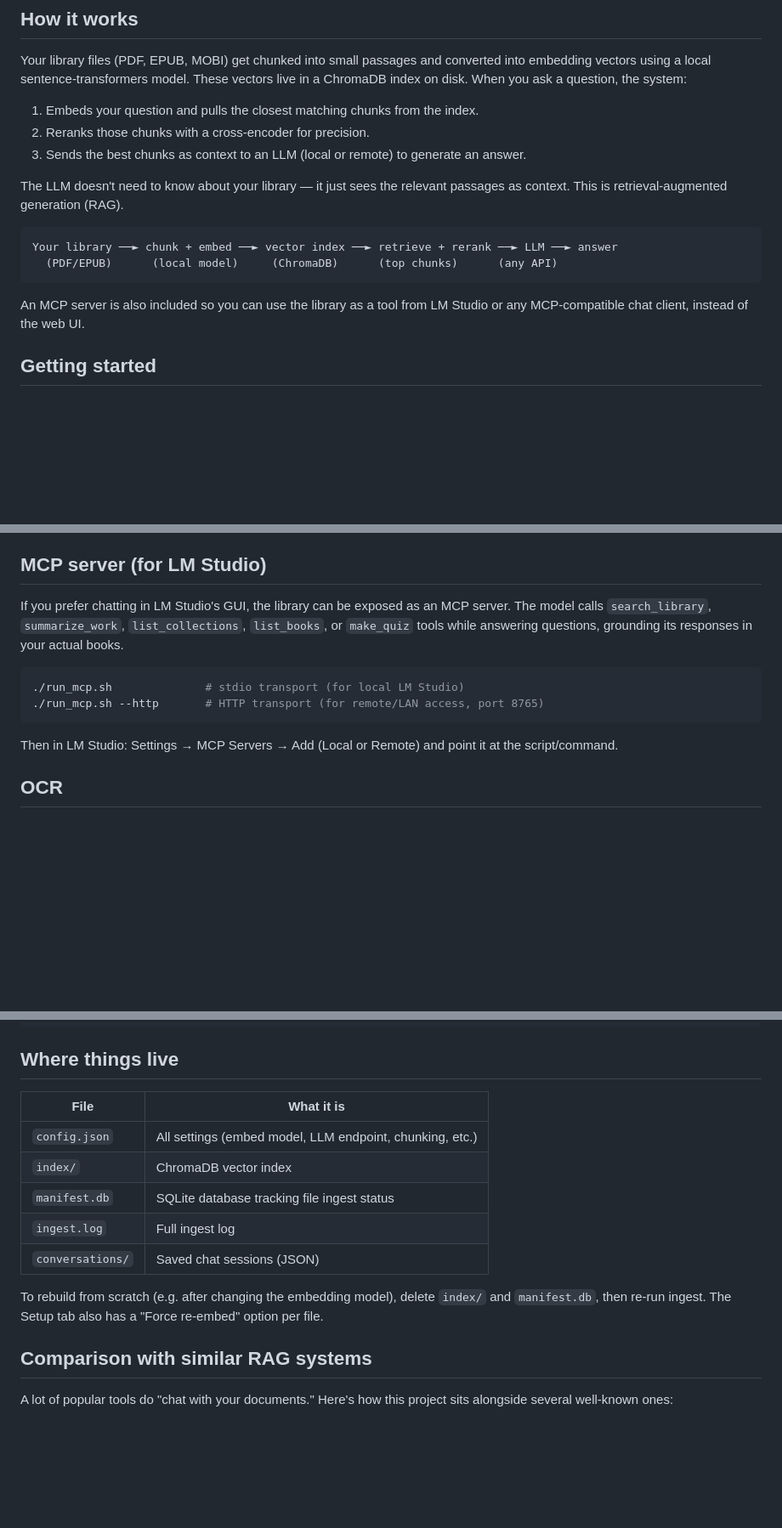
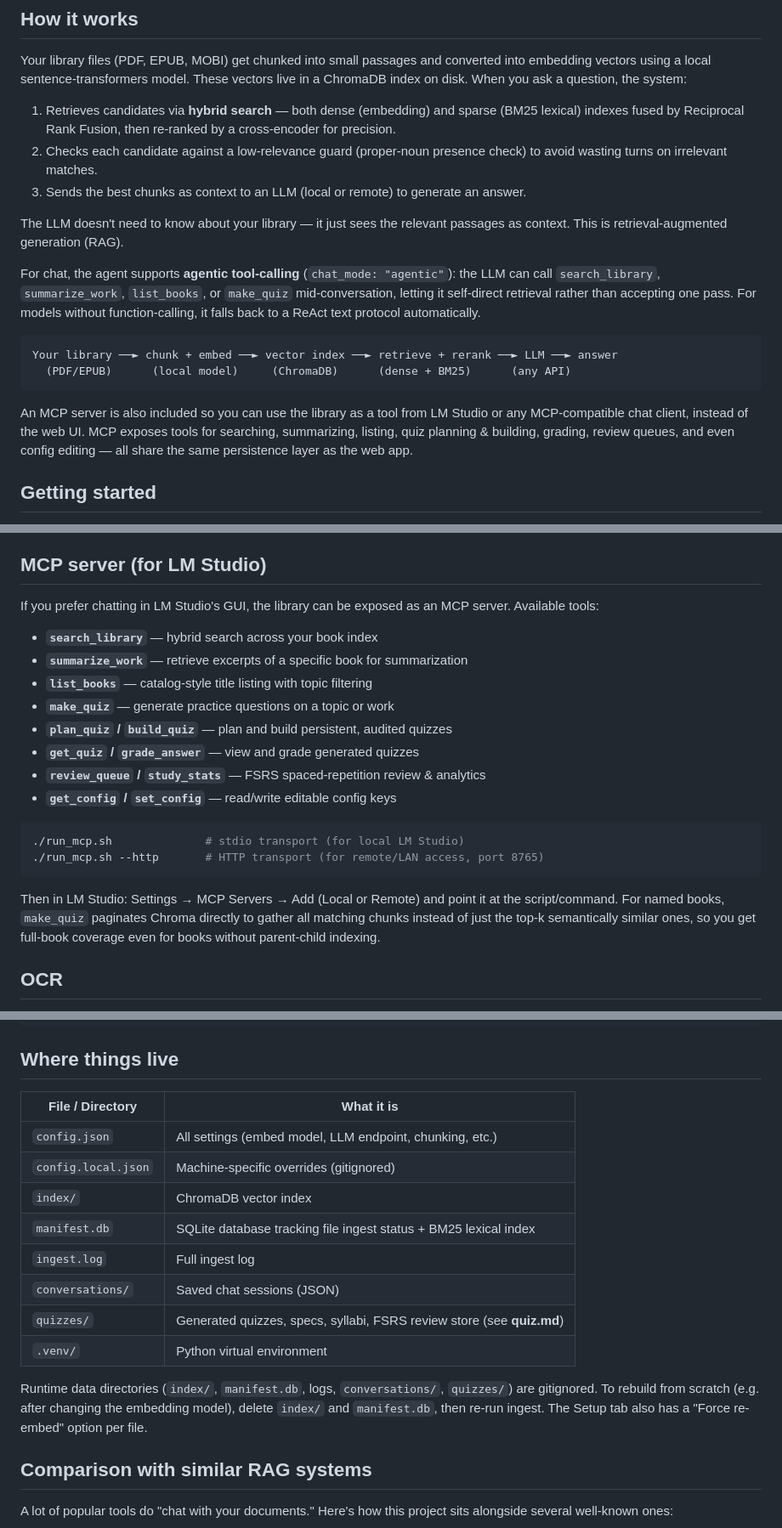
Before and after one commit to ellipticalshadowfax/rag-library-agent, a Markdown page: README.md, 3 parts joined by grey strips. Shown at 85% size. Rendered like a GitHub page; blank space fills up the shorter version.

````diff
--- a/README.md
+++ b/README.md
@@ -17,20 +17,29 @@ Your library files (PDF, EPUB, MOBI) get chunked into small passages and convert
 into embedding vectors using a local sentence-transformers model. These vectors live
 in a ChromaDB index on disk. When you ask a question, the system:
 
-1. Embeds your question and pulls the closest matching chunks from the index.
-2. Reranks those chunks with a cross-encoder for precision.
+1. Retrieves candidates via **hybrid search** — both dense (embedding) and sparse
+   (BM25 lexical) indexes fused by Reciprocal Rank Fusion, then re-ranked by a
+   cross-encoder for precision.
+2. Checks each candidate against a low-relevance guard (proper-noun presence check)
+   to avoid wasting turns on irrelevant matches.
 3. Sends the best chunks as context to an LLM (local or remote) to generate an answer.
 
 The LLM doesn't need to know about your library — it just sees the relevant passages
 as context. This is retrieval-augmented generation (RAG).
 
+For chat, the agent supports **agentic tool-calling** (`chat_mode: "agentic"`): the LLM can call
+`search_library`, `summarize_work`, `list_books`, or `make_quiz` mid-conversation, letting it
+self-direct retrieval rather than accepting one pass. For models without function-calling,
+it falls back to a ReAct text protocol automatically.
 ```
 Your library ──► chunk + embed ──► vector index ──► retrieve + rerank ──► LLM ──► answer
-  (PDF/EPUB)      (local model)     (ChromaDB)      (top chunks)      (any API)
+  (PDF/EPUB)      (local model)     (ChromaDB)      (dense + BM25)      (any API)
 ```
 
 An MCP server is also included so you can use the library as a tool from LM Studio
-or any MCP-compatible chat client, instead of the web UI.
+or any MCP-compatible chat client, instead of the web UI. MCP exposes tools for
+searching, summarizing, listing, quiz planning & building, grading, review queues,
+and even config editing — all share the same persistence layer as the web app.
 
 ## Getting started
 
@@ -176,9 +231,16 @@ with local servers (LM Studio, llama.cpp, vLLM) or cloud APIs.
 ## MCP server (for LM Studio)
 
 If you prefer chatting in LM Studio's GUI, the library can be exposed as an MCP
-server. The model calls `search_library`, `summarize_work`, `list_collections`,
-`list_books`, or `make_quiz` tools while answering questions, grounding its
-responses in your actual books.
+server. Available tools:
+
+- **`search_library`** — hybrid search across your book index
+- **`summarize_work`** — retrieve excerpts of a specific book for summarization
+- **`list_books`** — catalog-style title listing with topic filtering
+- **`make_quiz`** — generate practice questions on a topic or work
+- **`plan_quiz` / `build_quiz`** — plan and build persistent, audited quizzes
+- **`get_quiz` / `grade_answer`** — view and grade generated quizzes
+- **`review_queue` / `study_stats`** — FSRS spaced-repetition review & analytics
+- **`get_config` / `set_config`** — read/write editable config keys
 
 ```bash
 ./run_mcp.sh              # stdio transport (for local LM Studio)
@@ -186,7 +248,9 @@ responses in your actual books.
 ```
 
 Then in LM Studio: Settings → MCP Servers → Add (Local or Remote) and point it
-at the script/command.
+at the script/command. For named books, `make_quiz` paginates Chroma directly to
+gather all matching chunks instead of just the top-k semantically similar ones, so
+you get full-book coverage even for books without parent-child indexing.
 
 ## OCR
 
@@ -214,17 +278,21 @@ For power users who prefer the terminal:
 
 ## Where things live
 
-| File | What it is |
-|------|------------|
+| File / Directory | What it is |
+|------------------|------------|
 | `config.json` | All settings (embed model, LLM endpoint, chunking, etc.) |
+| `config.local.json` | Machine-specific overrides (gitignored) |
 | `index/` | ChromaDB vector index |
-| `manifest.db` | SQLite database tracking file ingest status |
+| `manifest.db` | SQLite database tracking file ingest status + BM25 lexical index |
 | `ingest.log` | Full ingest log |
 | `conversations/` | Saved chat sessions (JSON) |
+| `quizzes/` | Generated quizzes, specs, syllabi, FSRS review store (see **quiz.md**) |
+| `.venv/` | Python virtual environment |
 
-To rebuild from scratch (e.g. after changing the embedding model), delete `index/`
-and `manifest.db`, then re-run ingest. The Setup tab also has a "Force re-embed"
-option per file.
+Runtime data directories (`index/`, `manifest.db`, logs, `conversations/`, `quizzes/`)
+are gitignored. To rebuild from scratch (e.g. after changing the embedding model),
+delete `index/` and `manifest.db`, then re-run ingest. The Setup tab also has a
+"Force re-embed" option per file.
 
 ## Comparison with similar RAG systems
 
````
Also changed, not shown: other parts of README.md (+56 -10 lines).
